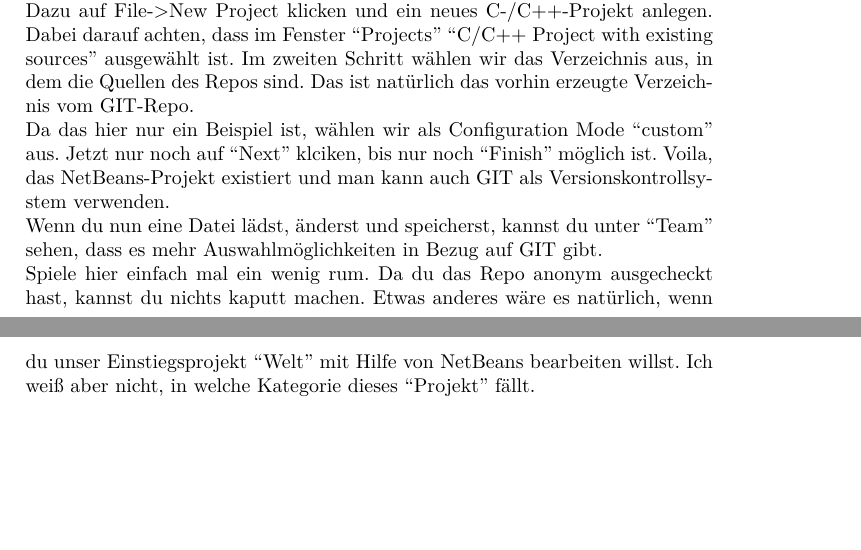
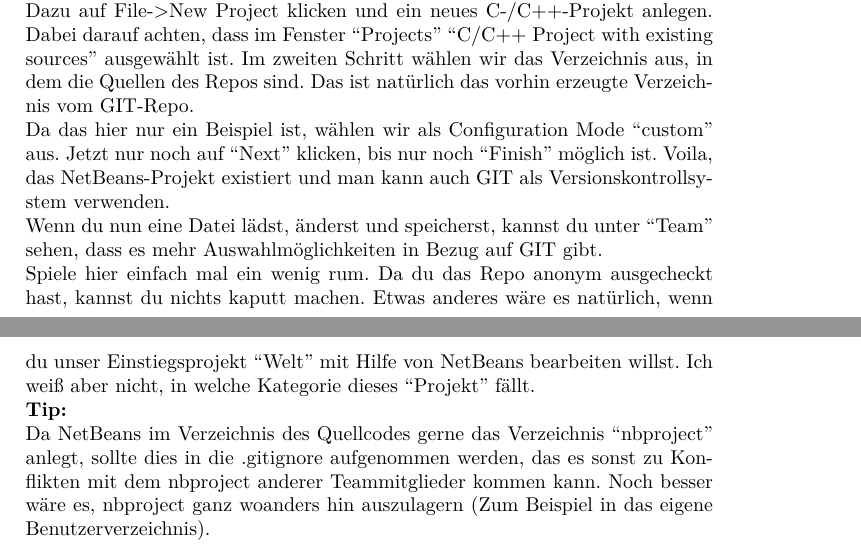
Before and after one commit to hauke68/Git-Einfuehrung, a LaTeX document (Git.tex): two parts of pages 30 and 31 of 32, joined at a grey line, cut so that both start at the same text, the shorter picture padded with empty space. Compiled offline with pdfLaTeX.

Commit message:
Added hint concerning nbproject

```diff
--- a/Git.tex
+++ b/Git.tex
@@ -1028,7 +1028,7 @@
 das Verzeichnis aus, in dem die Quellen des Repos sind. Das ist nat"urlich
 das vorhin erzeugte Verzeichnis vom GIT-Repo.\\
 Da das hier nur ein Beispiel ist, w"ahlen wir als Configuration Mode
-``custom'' aus. Jetzt nur noch auf ``Next'' klciken, bis nur noch
+``custom'' aus. Jetzt nur noch auf ``Next'' klicken, bis nur noch
 ``Finish'' m"oglich ist. Voila, das NetBeans-Projekt existiert und
 man kann auch GIT als Versionskontrollsystem verwenden.\\
 Wenn du nun eine Datei l"adst, "anderst und speicherst, kannst du
@@ -1039,6 +1039,13 @@
 w"are es nat"urlich, wenn du unser Einstiegsprojekt ``Welt'' mit
 Hilfe von NetBeans bearbeiten willst. Ich wei"s aber nicht, in
 welche Kategorie dieses ``Projekt'' f"allt.
+\\
+\textbf{Tip:}\\
+Da NetBeans im Verzeichnis des Quellcodes gerne das Verzeichnis ``nbproject''
+anlegt, sollte dies in die .gitignore aufgenommen werden, das es sonst
+zu Konflikten mit dem nbproject anderer Teammitglieder kommen kann.
+Noch besser w"are es, nbproject ganz woanders hin auszulagern (Zum
+Beispiel in das eigene Benutzerverzeichnis).
 
 \chapter{Zum Ende noch ein paar Ideen und Worte}
 Zum Ende hin noch ein paar Anregungen bzgl. der Einsatzzwecke
```
